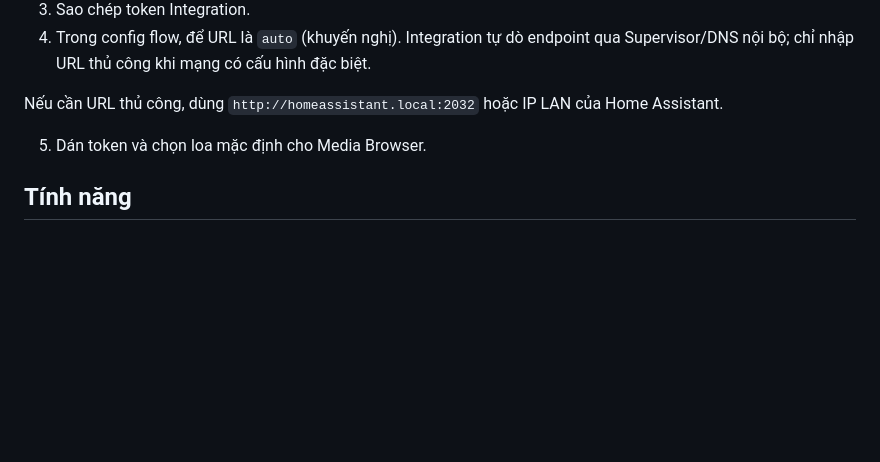
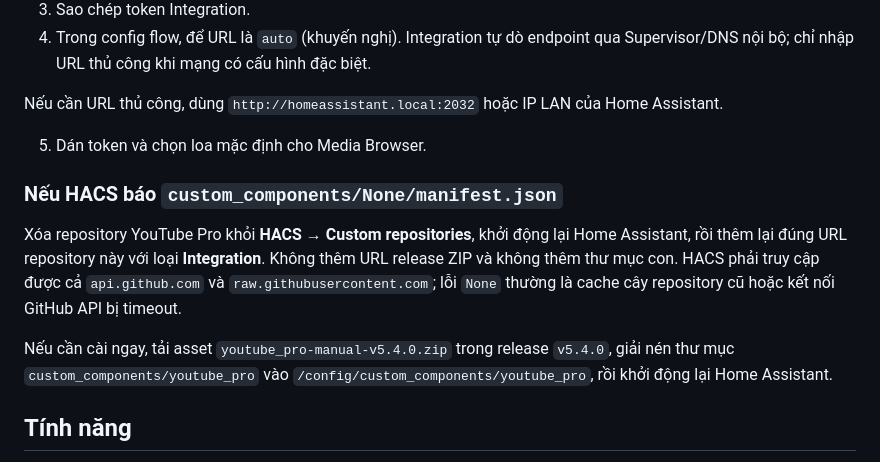
Before and after one commit to trankhanhduy2929-beep/youtube_pro_integration_homeassistant, a Markdown page: README.md, the part around the change. Drawn GitHub-style; blank space fills up the shorter version.

Commit message:
docs: add HACS None-manifest troubleshooting

```diff
--- a/README.md
+++ b/README.md
@@ -34,6 +34,12 @@ Nếu cần URL thủ công, dùng `http://homeassistant.local:2032` hoặc IP L
 
 5. Dán token và chọn loa mặc định cho Media Browser.
 
+### Nếu HACS báo `custom_components/None/manifest.json`
+
+Xóa repository YouTube Pro khỏi **HACS → Custom repositories**, khởi động lại Home Assistant, rồi thêm lại đúng URL repository này với loại **Integration**. Không thêm URL release ZIP và không thêm thư mục con. HACS phải truy cập được cả `api.github.com` và `raw.githubusercontent.com`; lỗi `None` thường là cache cây repository cũ hoặc kết nối GitHub API bị timeout.
+
+Nếu cần cài ngay, tải asset `youtube_pro-manual-v5.4.0.zip` trong release `v5.4.0`, giải nén thư mục `custom_components/youtube_pro` vào `/config/custom_components/youtube_pro`, rồi khởi động lại Home Assistant.
+
 ## Tính năng
 
 - Media Browser native: khám phá, playlist, queue, history và tìm kiếm gần đây.
```
